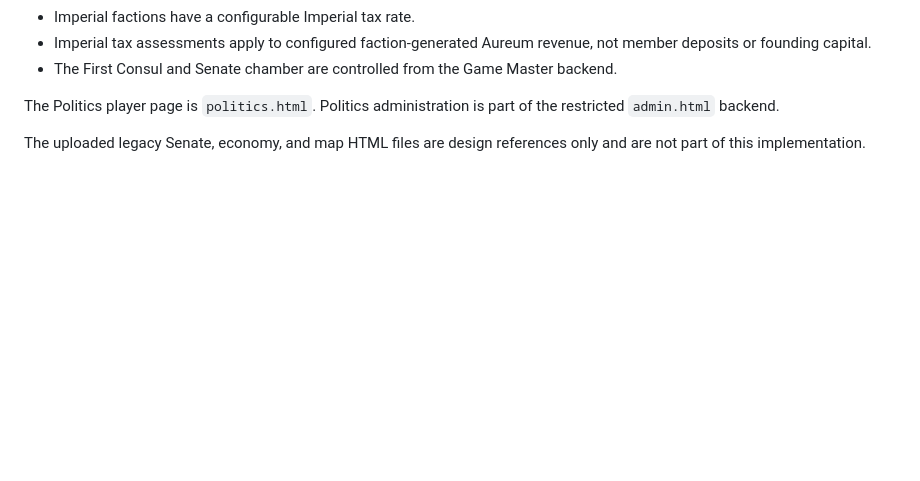
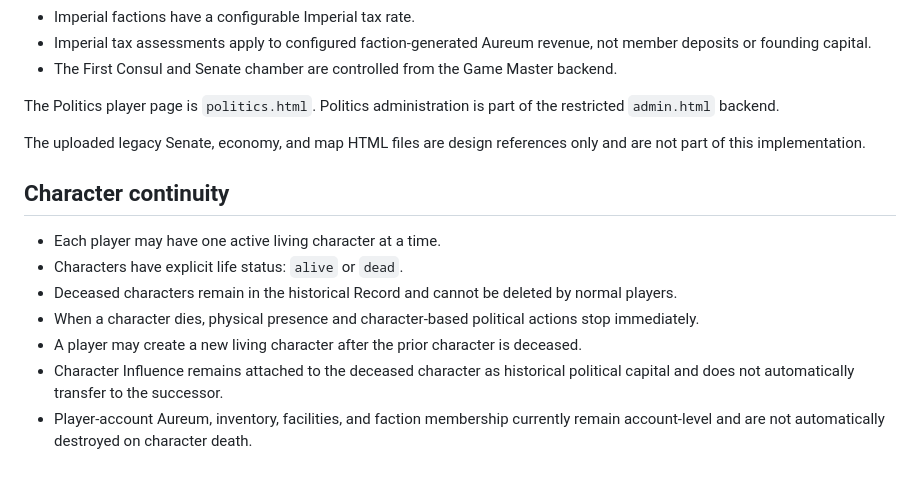
Before and after one commit to Wa-rgb-oss/Gradari-Player-Suite-dev, a Markdown page: README.md, the part around the change. Drawn GitHub-style; blank space fills up the shorter version.

Commit message:
Document single living character and death continuity

```diff
--- a/README.md
+++ b/README.md
@@ -93,3 +93,14 @@ Gradari includes a Senate politics framework.
 The Politics player page is `politics.html`. Politics administration is part of the restricted `admin.html` backend.
 
 The uploaded legacy Senate, economy, and map HTML files are design references only and are not part of this implementation.
+
+
+## Character continuity
+
+- Each player may have one active living character at a time.
+- Characters have explicit life status: `alive` or `dead`.
+- Deceased characters remain in the historical Record and cannot be deleted by normal players.
+- When a character dies, physical presence and character-based political actions stop immediately.
+- A player may create a new living character after the prior character is deceased.
+- Character Influence remains attached to the deceased character as historical political capital and does not automatically transfer to the successor.
+- Player-account Aureum, inventory, facilities, and faction membership currently remain account-level and are not automatically destroyed on character death.
```
